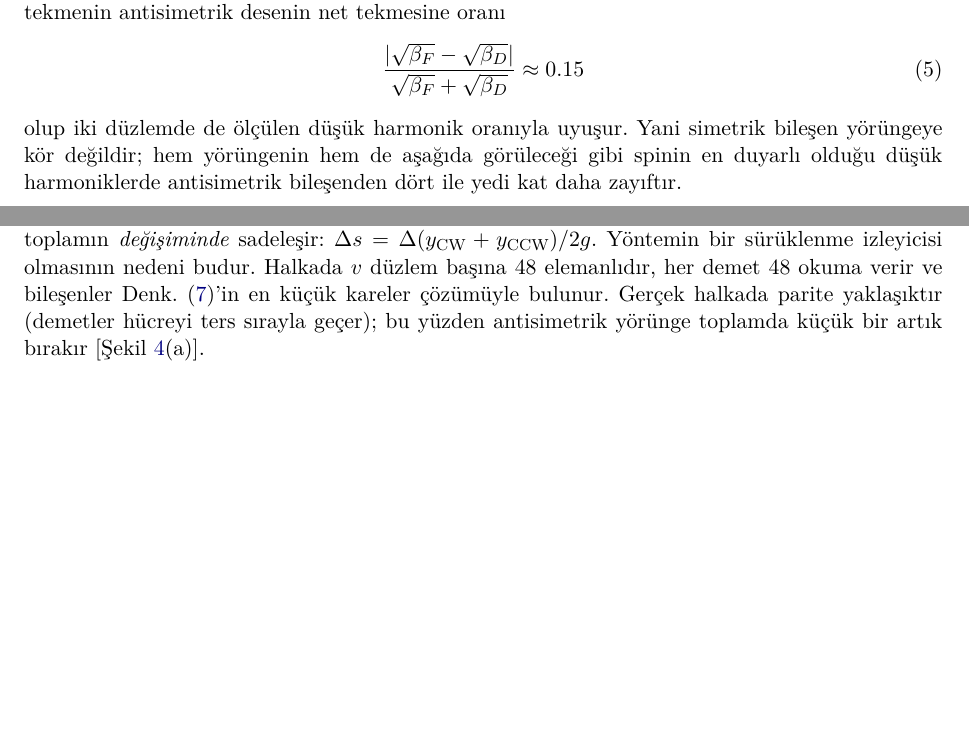
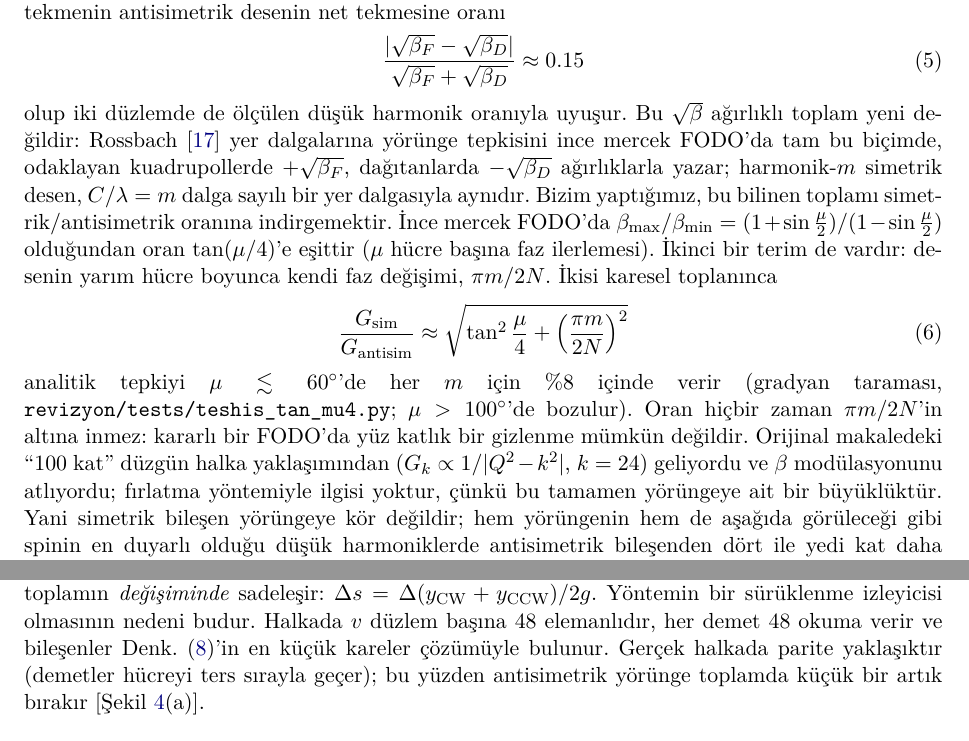
Before and after one commit to selcuk-hoo/manyetik_alan_olcumu, a LaTeX paper (makale_orbit_bastirma_tr_v2_uzun.tex): two parts of pages 7 and 19 of 20, joined at a grey line, cut so that both start at the same text, the shorter picture padded with empty space. Compiled offline with XeLaTeX.

Commit message:
docs: sim/antisim oran formülü (tan(μ/4) + harmonik terimi) Rossbach atfıyla makaleye eklendi
Co-Authored-By: Claude Opus 5.5 <noreply@anthropic.com>
Claude-Session: https://claude.ai/code/session_01488dWZ6gxcVxPNfscxk9Zj

```diff
--- a/makale_orbit_bastirma_tr_v2_uzun.tex
+++ b/makale_orbit_bastirma_tr_v2_uzun.tex
@@ -244,7 +244,22 @@ tekmenin antisimetrik desenin net tekmesine oranı
 \begin{equation}
 \frac{|\sqrt{\beta_F}-\sqrt{\beta_D}|}{\sqrt{\beta_F}+\sqrt{\beta_D}}\approx0.15
 \end{equation}
-olup iki düzlemde de ölçülen düşük harmonik oranıyla uyuşur. Yani simetrik bileşen yörüngeye kör değildir;
+olup iki düzlemde de ölçülen düşük harmonik oranıyla uyuşur. Bu $\sqrt{\beta}$ ağırlıklı toplam yeni değildir:
+Rossbach~\cite{rossbach} yer dalgalarına yörünge tepkisini ince mercek FODO'da tam bu biçimde, odaklayan
+kuadrupollerde $+\sqrt{\beta_F}$, dağıtanlarda $-\sqrt{\beta_D}$ ağırlıklarla yazar; harmonik-$m$ simetrik
+desen, $C/\lambda=m$ dalga sayılı bir yer dalgasıyla aynıdır. Bizim yaptığımız, bu bilinen toplamı
+simetrik/antisimetrik oranına indirgemektir. İnce mercek FODO'da $\beta_\text{max}/\beta_\text{min}=
+(1+\sin\frac{\mu}{2})/(1-\sin\frac{\mu}{2})$ olduğundan oran $\tan(\mu/4)$'e eşittir ($\mu$ hücre başına faz
+ilerlemesi). İkinci bir terim de vardır: desenin yarım hücre boyunca kendi faz değişimi, $\pi m/2N$. İkisi
+karesel toplanınca
+\begin{equation}
+\frac{G_\text{sim}}{G_\text{antisim}}\approx\sqrt{\tan^2\frac{\mu}{4}+\Bigl(\frac{\pi m}{2N}\Bigr)^2}
+\end{equation}
+analitik tepkiyi $\mu\lesssim60^\circ$'de her $m$ için \%8 içinde verir (gradyan taraması,
+\texttt{revizyon/tests/teshis\_tan\_mu4.py}; $\mu>100^\circ$'de bozulur). Oran hiçbir zaman $\pi m/2N$'in altına
+inmez: kararlı bir FODO'da yüz katlık bir gizlenme mümkün değildir. Orijinal makaledeki ``100 kat'' düzgün halka
+yaklaşımından ($G_k\propto1/|Q^2-k^2|$, $k=24$) geliyordu ve $\beta$ modülasyonunu atlıyordu; fırlatma
+yöntemiyle ilgisi yoktur, çünkü bu tamamen yörüngeye ait bir büyüklüktür. Yani simetrik bileşen yörüngeye kör değildir;
 hem yörüngenin hem de aşağıda görüleceği gibi spinin en duyarlı olduğu düşük harmoniklerde antisimetrik
 bileşenden dört ile yedi kat daha zayıftır.
 
```
Also changed, not shown: cevap_mektubu_v2.tex (+5 -1 lines), makale_orbit_bastirma_en_v2.tex (+5 -1 lines), makale_orbit_bastirma_tr_v2_uzun_tablet.tex (+16 -1 lines), cevap_mektubu_v2.pdf, makale_orbit_bastirma_en_v2_review.pdf, makale_orbit_bastirma_en_v2_todo.pdf, 2 other files.
